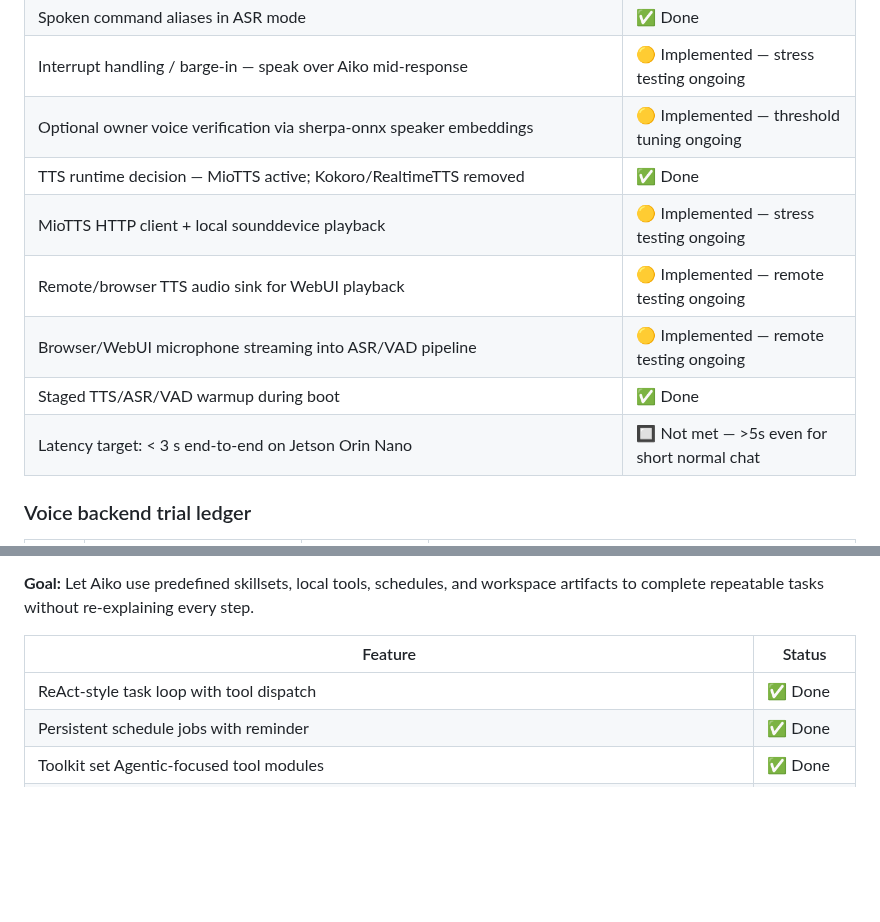
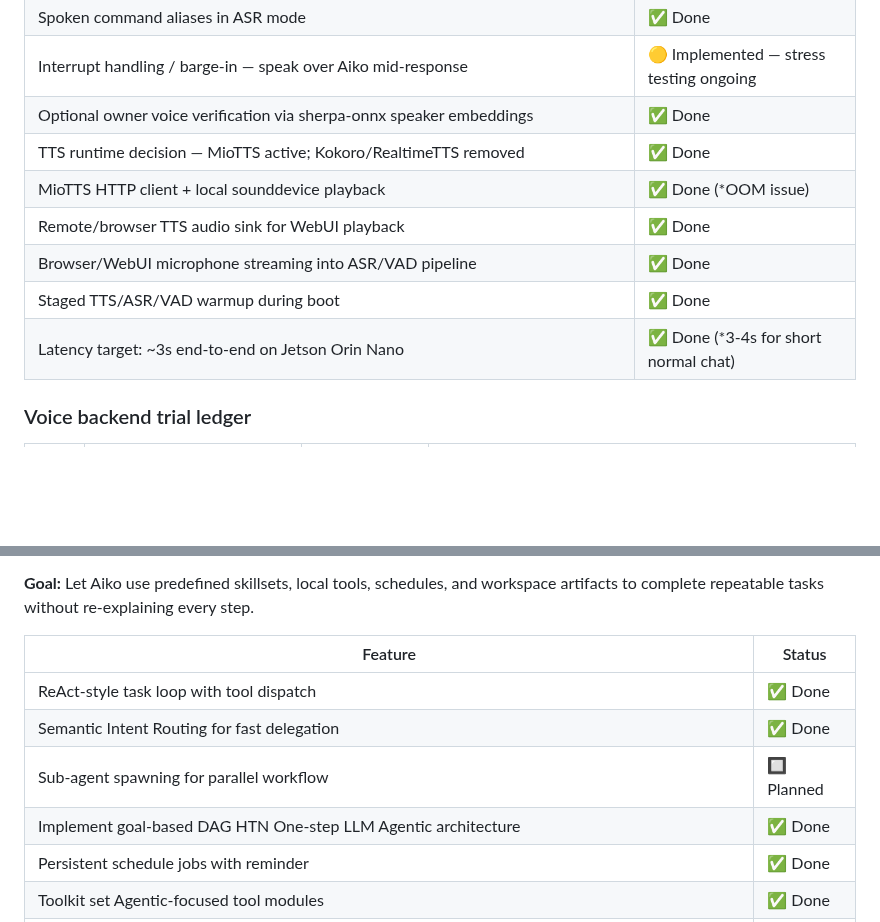
Before and after one commit to OppaAI/Aiko-chan, a Markdown page: docs/ROADMAP.md, 2 parts joined by grey strips. Rendered like a GitHub page; blank space fills up the shorter version.

Commit message:
Update roadmap with feature status changes

```diff
--- a/docs/ROADMAP.md
+++ b/docs/ROADMAP.md
@@ -80,13 +80,13 @@ Aiko-chan is built in phases. Each phase is a self-contained capability layer th
 | Interactive Talk mode — local/TUI hands-free conversation | ✅ Done |
 | Spoken command aliases in ASR mode | ✅ Done |
 | Interrupt handling / barge-in — speak over Aiko mid-response | 🟡 Implemented — stress testing ongoing |
-| Optional owner voice verification via sherpa-onnx speaker embeddings | 🟡 Implemented — threshold tuning ongoing |
+| Optional owner voice verification via sherpa-onnx speaker embeddings | ✅ Done |
 | TTS runtime decision — MioTTS active; Kokoro/RealtimeTTS removed | ✅ Done |
-| MioTTS HTTP client + local sounddevice playback | 🟡 Implemented — stress testing ongoing |
-| Remote/browser TTS audio sink for WebUI playback | 🟡 Implemented — remote testing ongoing |
-| Browser/WebUI microphone streaming into ASR/VAD pipeline | 🟡 Implemented — remote testing ongoing |
+| MioTTS HTTP client + local sounddevice playback | ✅ Done (*OOM issue)|
+| Remote/browser TTS audio sink for WebUI playback | ✅ Done |
+| Browser/WebUI microphone streaming into ASR/VAD pipeline | ✅ Done |
 | Staged TTS/ASR/VAD warmup during boot | ✅ Done |
-| Latency target: < 3 s end-to-end on Jetson Orin Nano | 🔲 Not met — >5s even for short normal chat |
+| Latency target: ~3s end-to-end on Jetson Orin Nano |  ✅ Done (*3-4s for short normal chat)| |
 
 ### Voice backend trial ledger
 
@@ -168,6 +168,9 @@ Aiko-chan is built in phases. Each phase is a self-contained capability layer th
 | Feature | Status |
 |---|---|
 | ReAct-style task loop with tool dispatch | ✅ Done |
+| Semantic Intent Routing for fast delegation | ✅ Done |
+| Sub-agent spawning for parallel workflow | 🔲 Planned |
+| Implement goal-based DAG HTN One-step LLM Agentic architecture | ✅ Done |
 | Persistent schedule jobs with reminder | ✅ Done |
 | Toolkit set Agentic-focused tool modules | ✅ Done |
 | Agentic skill workflow registry | ✅ Done |
```
